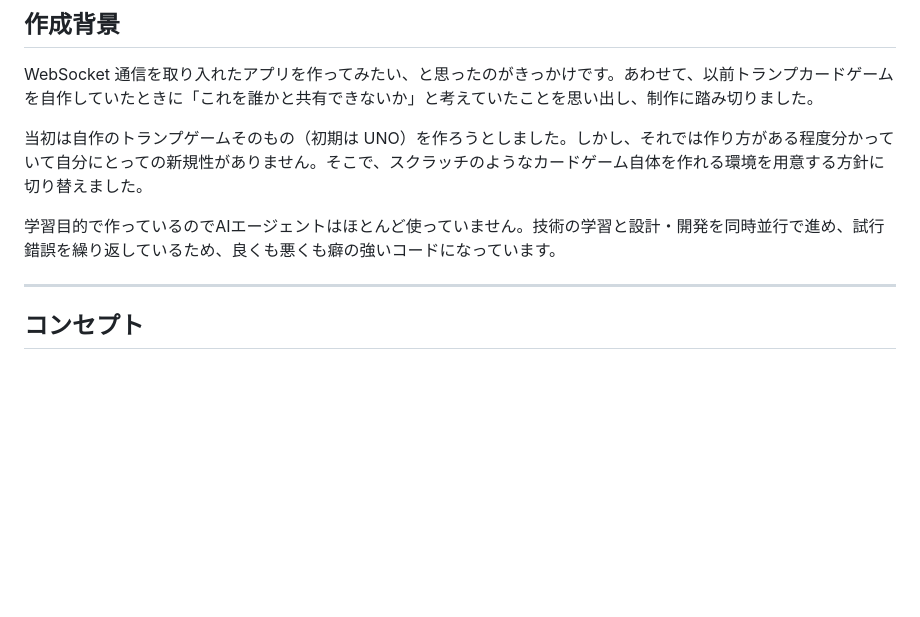
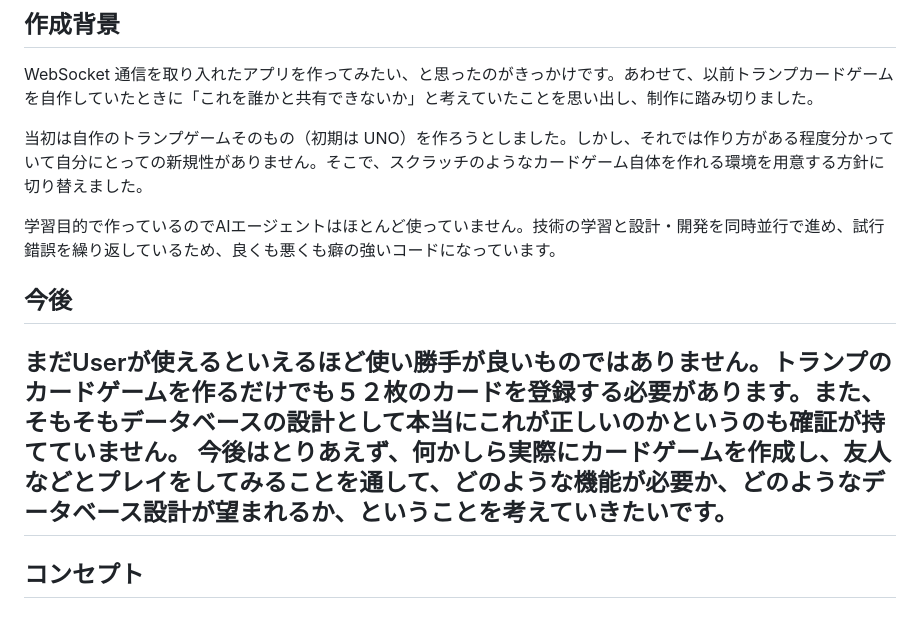
Before and after one commit to attu000/BodogeSmith, a Markdown page: README.md, the part around the change. Drawn GitHub-style; blank space fills up the shorter version.

```diff
--- a/README.md
+++ b/README.md
@@ -19,6 +19,11 @@ WebSocket 通信を取り入れたアプリを作ってみたい、と思った
 
 学習目的で作っているのでAIエージェントはほとんど使っていません。技術の学習と設計・開発を同時並行で進め、試行錯誤を繰り返しているため、良くも悪くも癖の強いコードになっています。
 
+
+## 今後
+
+まだUserが使えるといえるほど使い勝手が良いものではありません。トランプのカードゲームを作るだけでも５２枚のカードを登録する必要があります。また、そもそもデータベースの設計として本当にこれが正しいのかというのも確証が持てていません。
+今後はとりあえず、何かしら実際にカードゲームを作成し、友人などとプレイをしてみることを通して、どのような機能が必要か、どのようなデータベース設計が望まれるか、ということを考えていきたいです。
 ---
 
 ## コンセプト
```
